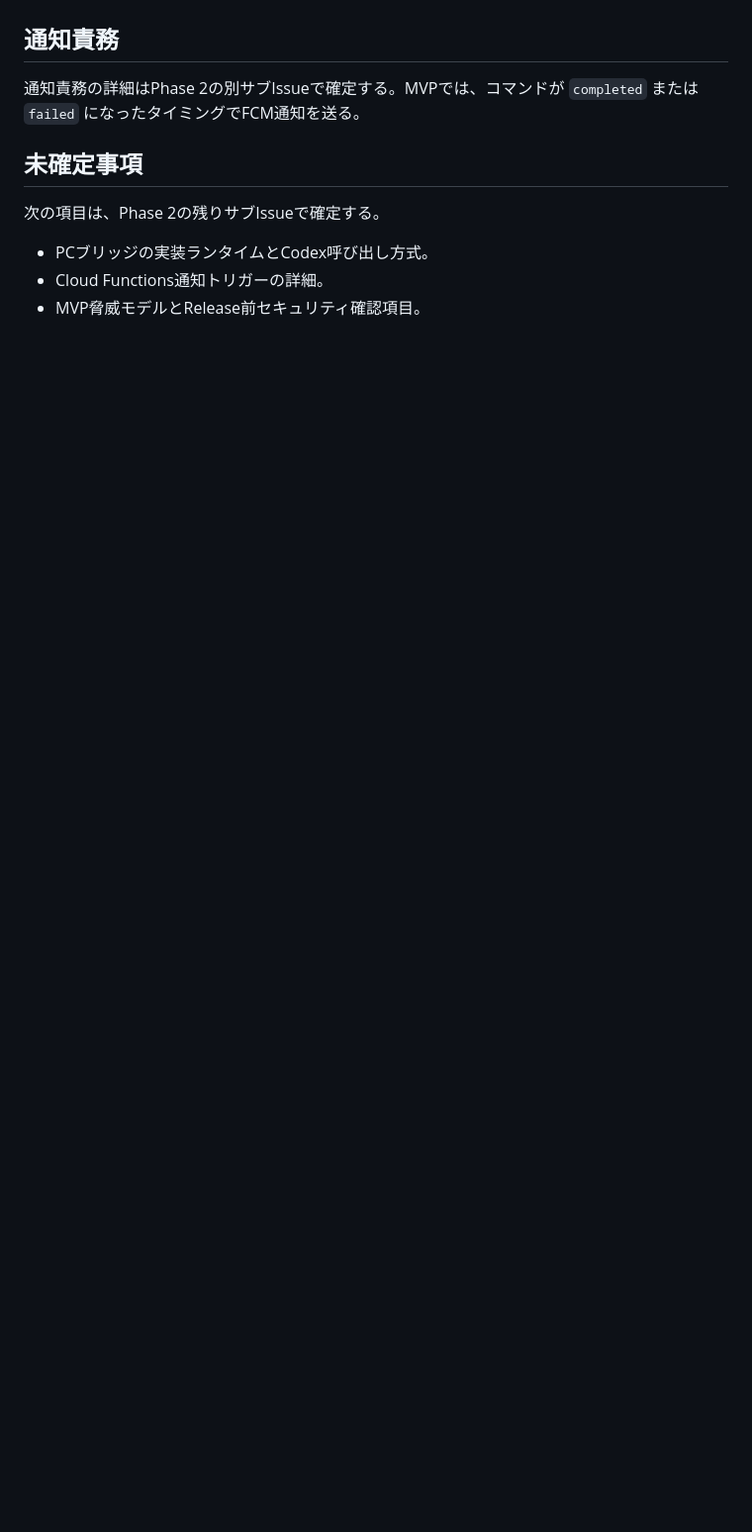
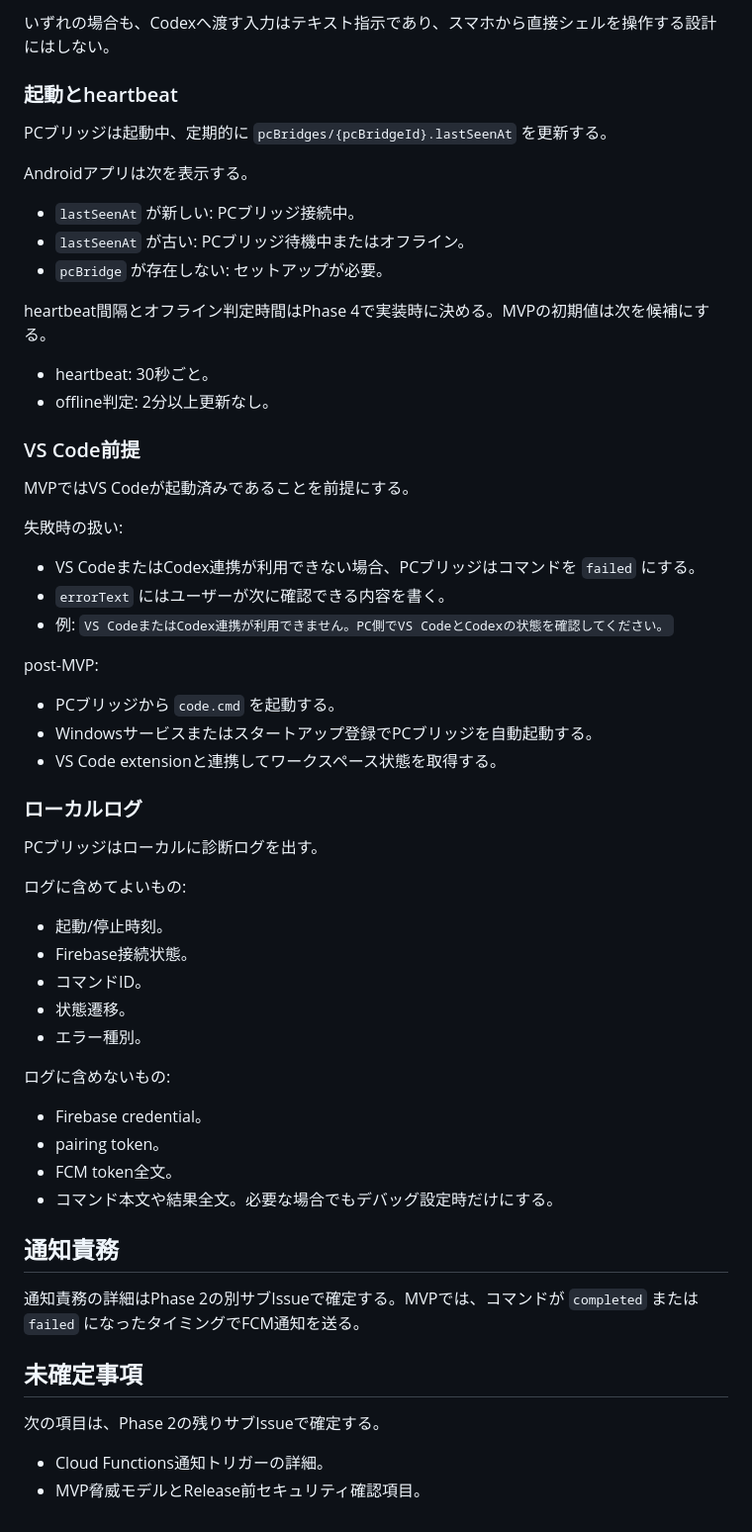
Before and after one commit to Sunmax0731/codex-remote-android, a Markdown page: docs/architecture.md, the part around one of its changes. Shown at 99% size. GitHub-like rendering; blank space fills up the shorter version.

```diff
--- a/docs/architecture.md
+++ b/docs/architecture.md
@@ -326,3 +391,54 @@ PCブリッジの詳細はPhase 2の別サブIssueで確定する。MVPでは次
+いずれの場合も、Codexへ渡す入力はテキスト指示であり、スマホから直接シェルを操作する設計にはしない。
+
+### 起動とheartbeat
+
+PCブリッジは起動中、定期的に `pcBridges/{pcBridgeId}.lastSeenAt` を更新する。
+
+Androidアプリは次を表示する。
+
+- `lastSeenAt` が新しい: PCブリッジ接続中。
+- `lastSeenAt` が古い: PCブリッジ待機中またはオフライン。
+- `pcBridge` が存在しない: セットアップが必要。
+
+heartbeat間隔とオフライン判定時間はPhase 4で実装時に決める。MVPの初期値は次を候補にする。
+
+- heartbeat: 30秒ごと。
+- offline判定: 2分以上更新なし。
+
+### VS Code前提
+
+MVPではVS Codeが起動済みであることを前提にする。
+
+失敗時の扱い:
+
+- VS CodeまたはCodex連携が利用できない場合、PCブリッジはコマンドを `failed` にする。
+- `errorText` にはユーザーが次に確認できる内容を書く。
+- 例: `VS CodeまたはCodex連携が利用できません。PC側でVS CodeとCodexの状態を確認してください。`
+
+post-MVP:
+
+- PCブリッジから `code.cmd` を起動する。
+- Windowsサービスまたはスタートアップ登録でPCブリッジを自動起動する。
+- VS Code extensionと連携してワークスペース状態を取得する。
+
+### ローカルログ
+
+PCブリッジはローカルに診断ログを出す。
+
+ログに含めてよいもの:
+
+- 起動/停止時刻。
+- Firebase接続状態。
+- コマンドID。
+- 状態遷移。
+- エラー種別。
+
+ログに含めないもの:
+
+- Firebase credential。
+- pairing token。
+- FCM token全文。
+- コマンド本文や結果全文。必要な場合でもデバッグ設定時だけにする。
 
 ## 通知責務
 
@@ -332,6 +448,5 @@ PCブリッジの詳細はPhase 2の別サブIssueで確定する。MVPでは次
 
 次の項目は、Phase 2の残りサブIssueで確定する。
 
-- PCブリッジの実装ランタイムとCodex呼び出し方式。
 - Cloud Functions通知トリガーの詳細。
 - MVP脅威モデルとRelease前セキュリティ確認項目。
```
Also changed, not shown: other parts of docs/architecture.md (+66 -1 lines).
